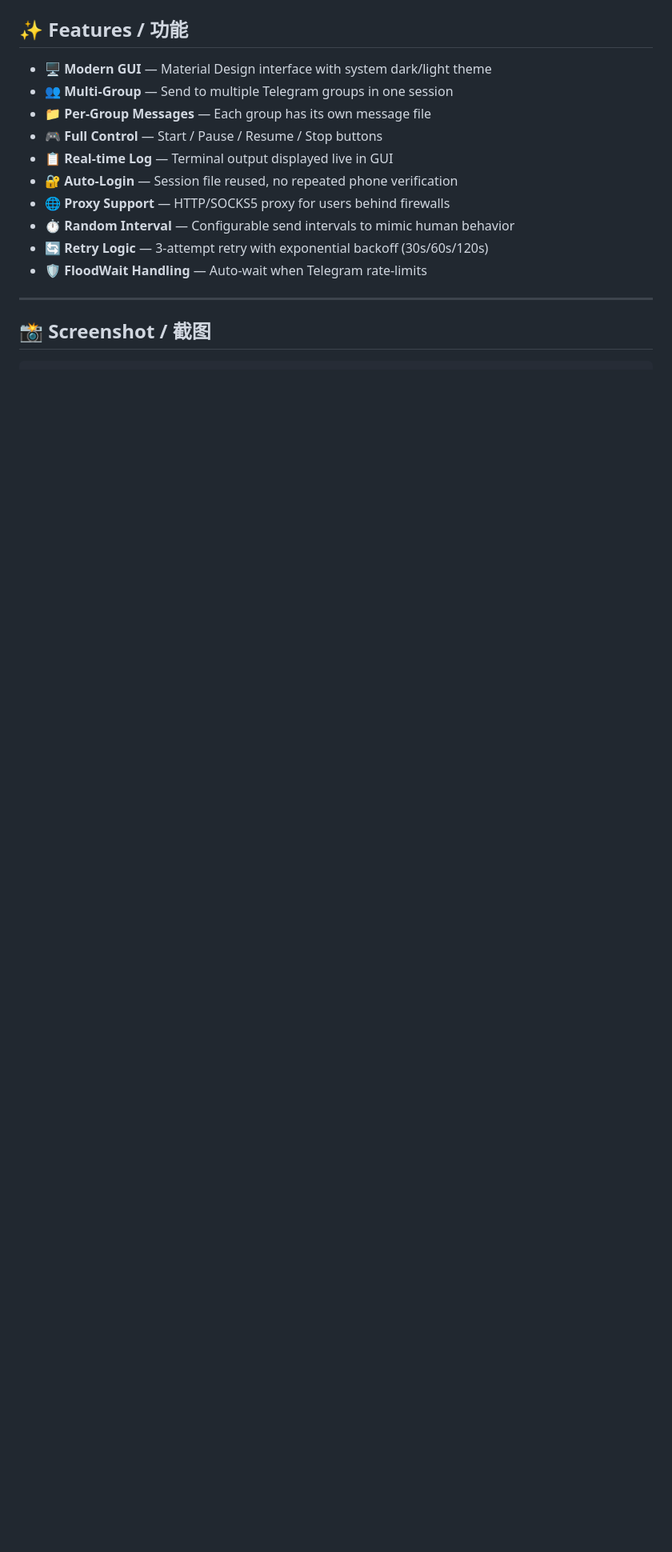
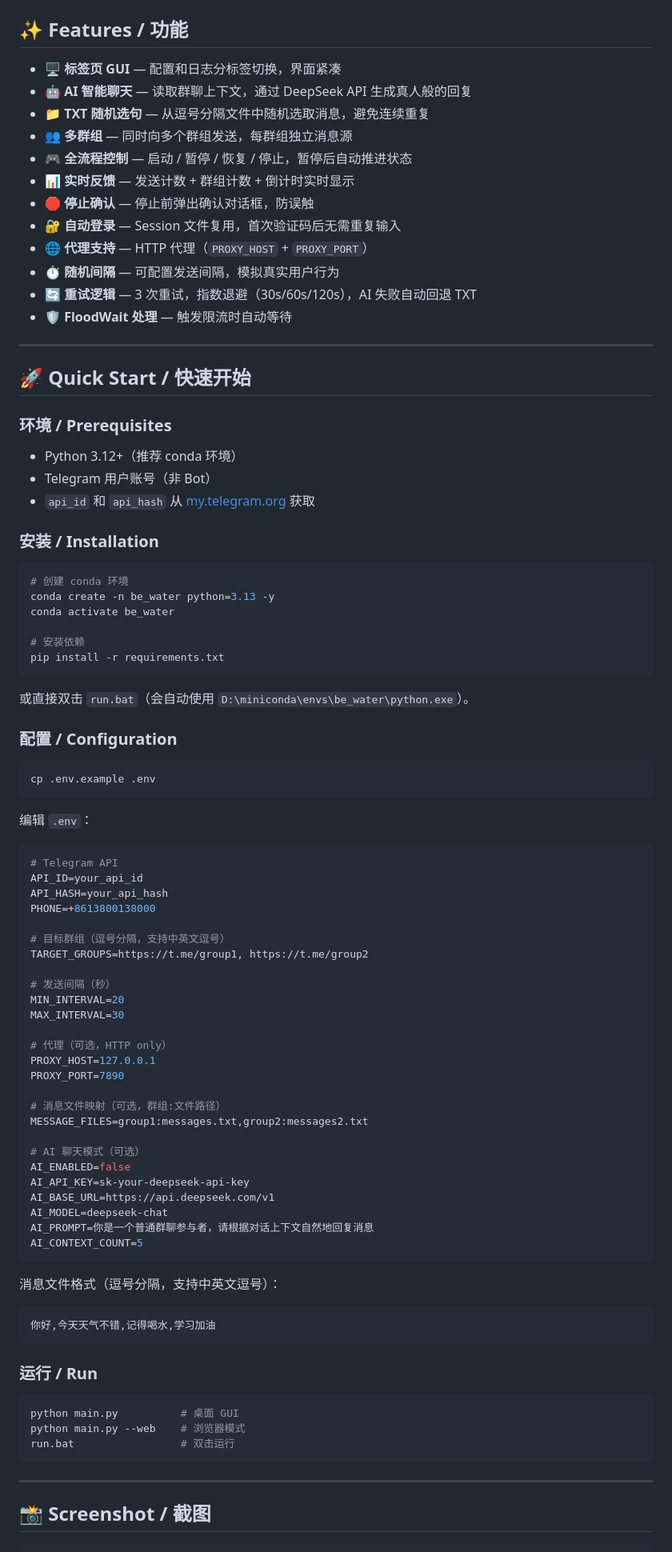
Before and after one commit to zhizhixia/be_water_TG, a Markdown page: README.md, the part around one of its changes. Shown at 80% size. Rendered like a GitHub page; blank space fills up the shorter version.

````diff
--- a/README.md
+++ b/README.md
@@ -19,16 +20,92 @@ A Telegram auto-sender with a modern GUI, built with Flet + Telethon. Send messa
 
 ## ✨ Features / 功能
 
-- 🖥️ **Modern GUI** — Material Design interface with system dark/light theme
-- 👥 **Multi-Group** — Send to multiple Telegram groups in one session
-- 📁 **Per-Group Messages** — Each group has its own message file
-- 🎮 **Full Control** — Start / Pause / Resume / Stop buttons
-- 📋 **Real-time Log** — Terminal output displayed live in GUI
-- 🔐 **Auto-Login** — Session file reused, no repeated phone verification
-- 🌐 **Proxy Support** — HTTP/SOCKS5 proxy for users behind firewalls
-- ⏱️ **Random Interval** — Configurable send intervals to mimic human behavior
-- 🔄 **Retry Logic** — 3-attempt retry with exponential backoff (30s/60s/120s)
-- 🛡️ **FloodWait Handling** — Auto-wait when Telegram rate-limits
+- 🖥️ **标签页 GUI** — 配置和日志分标签切换，界面紧凑
+- 🤖 **AI 智能聊天** — 读取群聊上下文，通过 DeepSeek API 生成真人般的回复
+- 📁 **TXT 随机选句** — 从逗号分隔文件中随机选取消息，避免连续重复
+- 👥 **多群组** — 同时向多个群组发送，每群组独立消息源
+- 🎮 **全流程控制** — 启动 / 暂停 / 恢复 / 停止，暂停后自动推进状态
+- 📊 **实时反馈** — 发送计数 + 群组计数 + 倒计时实时显示
+- 🛑 **停止确认** — 停止前弹出确认对话框，防误触
+- 🔐 **自动登录** — Session 文件复用，首次验证码后无需重复输入
+- 🌐 **代理支持** — HTTP 代理（`PROXY_HOST` + `PROXY_PORT`）
+- ⏱️ **随机间隔** — 可配置发送间隔，模拟真实用户行为
+- 🔄 **重试逻辑** — 3 次重试，指数退避（30s/60s/120s），AI 失败自动回退 TXT
+- 🛡️ **FloodWait 处理** — 触发限流时自动等待
+
+---
+
+## 🚀 Quick Start / 快速开始
+
+### 环境 / Prerequisites
+
+- Python 3.12+（推荐 conda 环境）
+- Telegram 用户账号（非 Bot）
+- `api_id` 和 `api_hash` 从 [my.telegram.org](https://my.telegram.org) 获取
+
+### 安装 / Installation
+
+```bash
+# 创建 conda 环境
+conda create -n be_water python=3.13 -y
+conda activate be_water
+
+# 安装依赖
+pip install -r requirements.txt
+```
+
+或直接双击 `run.bat`（会自动使用 `D:\miniconda\envs\be_water\python.exe`）。
+
+### 配置 / Configuration
+
+```bash
+cp .env.example .env
+```
+
+编辑 `.env`：
+
+```env
+# Telegram API
+API_ID=your_api_id
+API_HASH=your_api_hash
+PHONE=+8613800138000
+
+# 目标群组（逗号分隔，支持中英文逗号）
+TARGET_GROUPS=https://t.me/group1, https://t.me/group2
+
+# 发送间隔（秒）
+MIN_INTERVAL=20
+MAX_INTERVAL=30
+
+# 代理（可选，HTTP only）
+PROXY_HOST=127.0.0.1
+PROXY_PORT=7890
+
+# 消息文件映射（可选，群组:文件路径）
+MESSAGE_FILES=group1:messages.txt,group2:messages2.txt
+
+# AI 聊天模式（可选）
+AI_ENABLED=false
+AI_API_KEY=sk-your-deepseek-api-key
+AI_BASE_URL=https://api.deepseek.com/v1
+AI_MODEL=deepseek-chat
+AI_PROMPT=你是一个普通群聊参与者，请根据对话上下文自然地回复消息
+AI_CONTEXT_COUNT=5
+```
+
+消息文件格式（逗号分隔，支持中英文逗号）：
+
+```
+你好,今天天气不错,记得喝水,学习加油
+```
+
+### 运行 / Run
+
+```bash
+python main.py          # 桌面 GUI
+python main.py --web    # 浏览器模式
+run.bat                 # 双击运行
+```
 
 ---
 
````
Also changed, not shown: other parts of README.md (+104 -140 lines).
